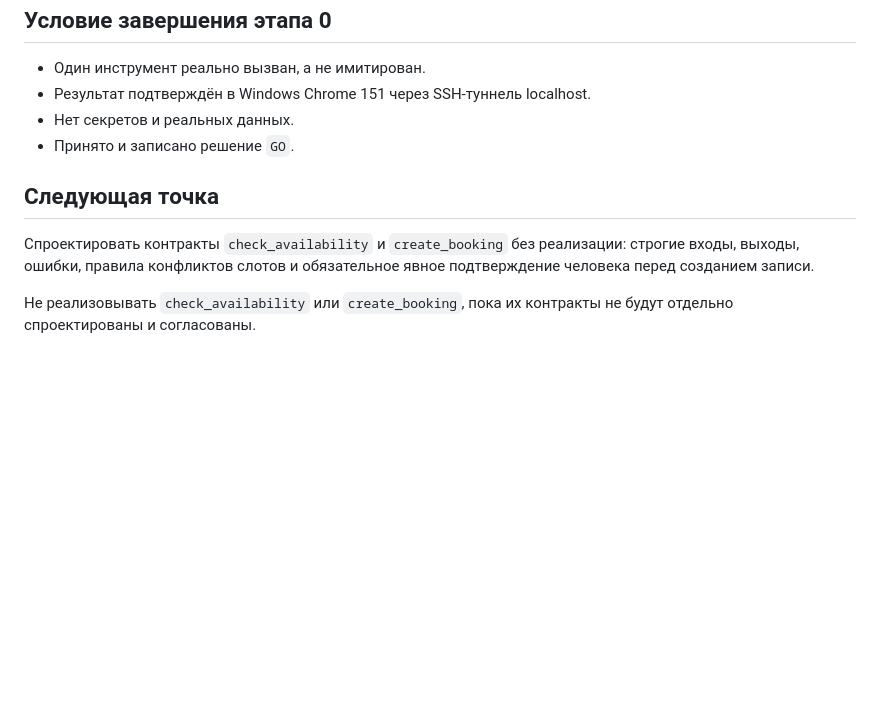
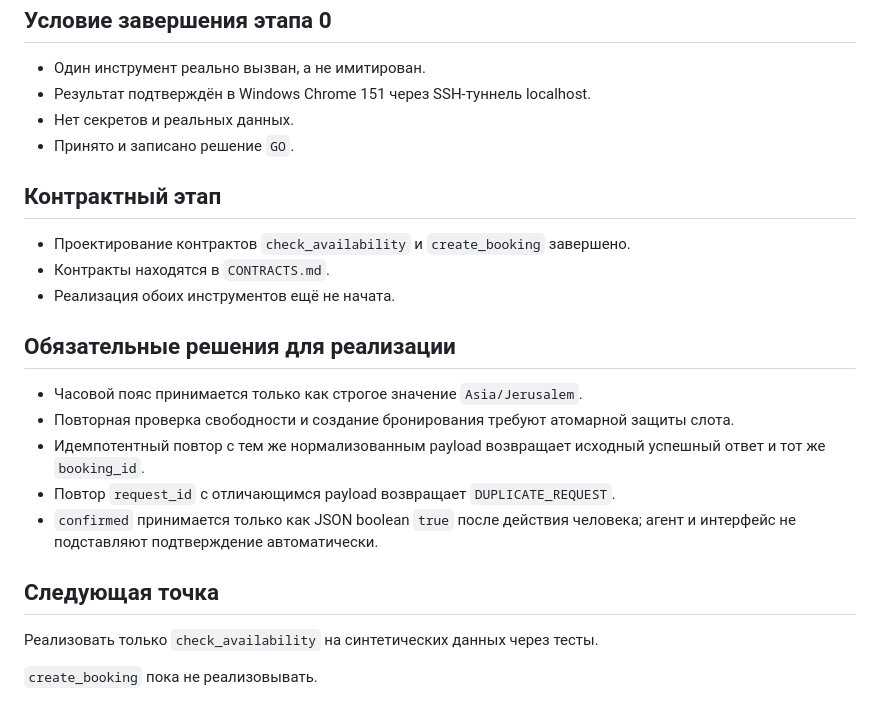
Before and after one commit to sergej87342-a11y/WebMCP-Challenge-2026, a Markdown page: CHECKPOINT.md, the part around the change. GitHub-like rendering; blank space fills up the shorter version.

Commit message:
docs: define booking tool contracts

```diff
--- a/CHECKPOINT.md
+++ b/CHECKPOINT.md
@@ -43,8 +43,22 @@
 - Нет секретов и реальных данных.
 - Принято и записано решение `GO`.
 
+## Контрактный этап
+
+- Проектирование контрактов `check_availability` и `create_booking` завершено.
+- Контракты находятся в `CONTRACTS.md`.
+- Реализация обоих инструментов ещё не начата.
+
+## Обязательные решения для реализации
+
+- Часовой пояс принимается только как строгое значение `Asia/Jerusalem`.
+- Повторная проверка свободности и создание бронирования требуют атомарной защиты слота.
+- Идемпотентный повтор с тем же нормализованным payload возвращает исходный успешный ответ и тот же `booking_id`.
+- Повтор `request_id` с отличающимся payload возвращает `DUPLICATE_REQUEST`.
+- `confirmed` принимается только как JSON boolean `true` после действия человека; агент и интерфейс не подставляют подтверждение автоматически.
+
 ## Следующая точка
 
-Спроектировать контракты `check_availability` и `create_booking` без реализации: строгие входы, выходы, ошибки, правила конфликтов слотов и обязательное явное подтверждение человека перед созданием записи.
+Реализовать только `check_availability` на синтетических данных через тесты.
 
-Не реализовывать `check_availability` или `create_booking`, пока их контракты не будут отдельно спроектированы и согласованы.
+`create_booking` пока не реализовывать.
```
Also changed, not shown: CONTRACTS.md (added, +353 -0 lines).
